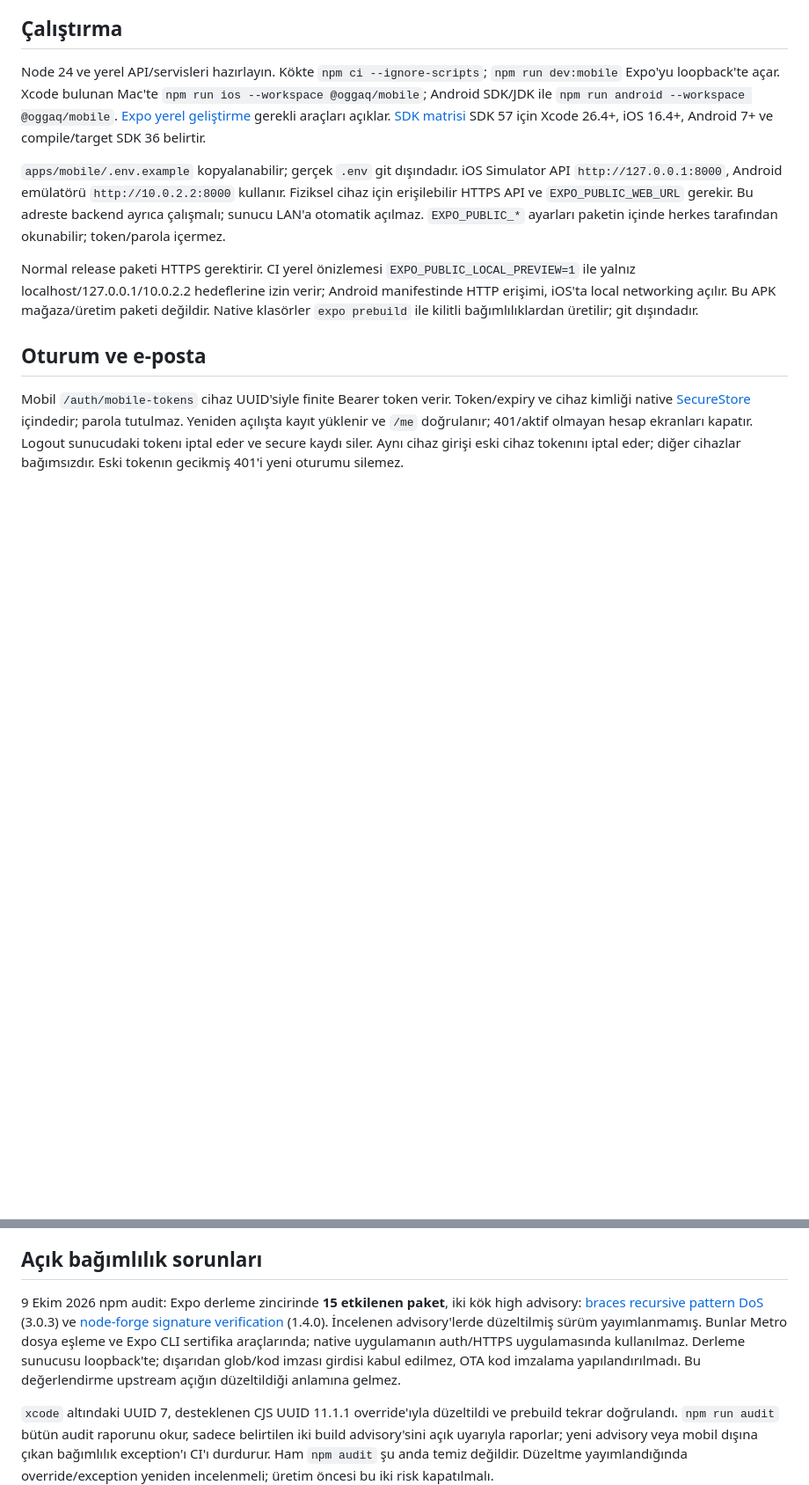
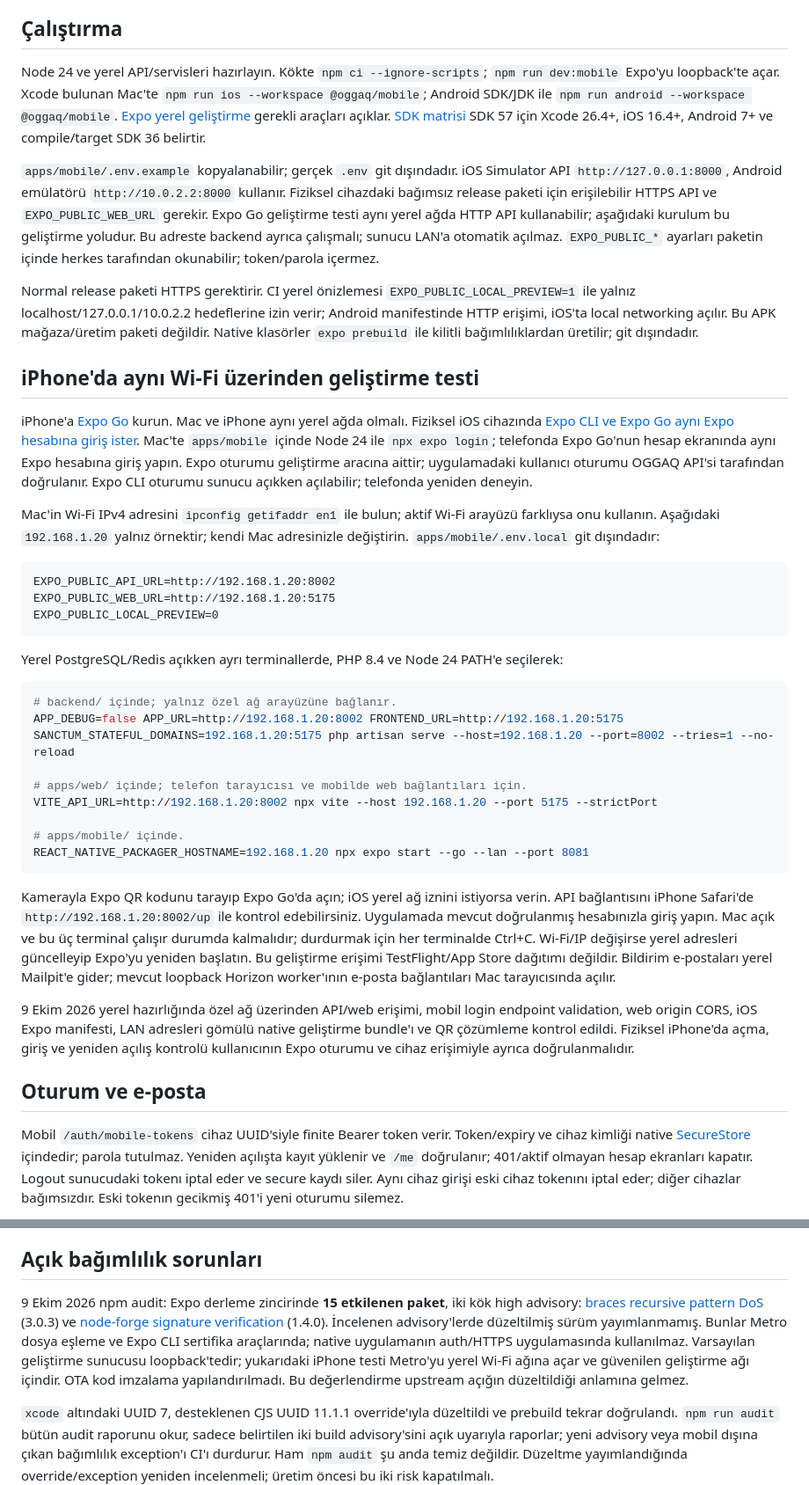
Before and after one commit to ninjaBlume/oggaq, a Markdown page: docs/MOBILE.md, 2 parts joined by grey strips. Shown at 88% size. Rendered like a GitHub page; blank space fills up the shorter version.

Commit message:
docs: explain iPhone Expo Go access over the local network

````diff
--- a/docs/MOBILE.md
+++ b/docs/MOBILE.md
@@ -6,9 +6,38 @@
 
 Node 24 ve yerel API/servisleri hazırlayın. Kökte `npm ci --ignore-scripts`; `npm run dev:mobile` Expo'yu loopback'te açar. Xcode bulunan Mac'te `npm run ios --workspace @oggaq/mobile`; Android SDK/JDK ile `npm run android --workspace @oggaq/mobile`. [Expo yerel geliştirme](https://docs.expo.dev/guides/local-app-development/) gerekli araçları açıklar. [SDK matrisi](https://docs.expo.dev/versions/latest/) SDK 57 için Xcode 26.4+, iOS 16.4+, Android 7+ ve compile/target SDK 36 belirtir.
 
-`apps/mobile/.env.example` kopyalanabilir; gerçek `.env` git dışındadır. iOS Simulator API `http://127.0.0.1:8000`, Android emülatörü `http://10.0.2.2:8000` kullanır. Fiziksel cihaz için erişilebilir HTTPS API ve `EXPO_PUBLIC_WEB_URL` gerekir. Bu adreste backend ayrıca çalışmalı; sunucu LAN'a otomatik açılmaz. `EXPO_PUBLIC_*` ayarları paketin içinde herkes tarafından okunabilir; token/parola içermez.
+`apps/mobile/.env.example` kopyalanabilir; gerçek `.env` git dışındadır. iOS Simulator API `http://127.0.0.1:8000`, Android emülatörü `http://10.0.2.2:8000` kullanır. Fiziksel cihazdaki bağımsız release paketi için erişilebilir HTTPS API ve `EXPO_PUBLIC_WEB_URL` gerekir. Expo Go geliştirme testi aynı yerel ağda HTTP API kullanabilir; aşağıdaki kurulum bu geliştirme yoludur. Bu adreste backend ayrıca çalışmalı; sunucu LAN'a otomatik açılmaz. `EXPO_PUBLIC_*` ayarları paketin içinde herkes tarafından okunabilir; token/parola içermez.
 
 Normal release paketi HTTPS gerektirir. CI yerel önizlemesi `EXPO_PUBLIC_LOCAL_PREVIEW=1` ile yalnız localhost/127.0.0.1/10.0.2.2 hedeflerine izin verir; Android manifestinde HTTP erişimi, iOS'ta local networking açılır. Bu APK mağaza/üretim paketi değildir. Native klasörler `expo prebuild` ile kilitli bağımlılıklardan üretilir; git dışındadır.
+
+## iPhone'da aynı Wi-Fi üzerinden geliştirme testi
+
+iPhone'a [Expo Go](https://apps.apple.com/app/expo-go/id982107779) kurun. Mac ve iPhone aynı yerel ağda olmalı. Fiziksel iOS cihazında [Expo CLI ve Expo Go aynı Expo hesabına giriş ister](https://docs.expo.dev/troubleshooting/expo-go-sign-in-required/). Mac'te `apps/mobile` içinde Node 24 ile `npx expo login`; telefonda Expo Go'nun hesap ekranında aynı Expo hesabına giriş yapın. Expo oturumu geliştirme aracına aittir; uygulamadaki kullanıcı oturumu OGGAQ API'si tarafından doğrulanır. Expo CLI oturumu sunucu açıkken açılabilir; telefonda yeniden deneyin.
+
+Mac'in Wi-Fi IPv4 adresini `ipconfig getifaddr en1` ile bulun; aktif Wi-Fi arayüzü farklıysa onu kullanın. Aşağıdaki `192.168.1.20` yalnız örnektir; kendi Mac adresinizle değiştirin. `apps/mobile/.env.local` git dışındadır:
+
+```dotenv
+EXPO_PUBLIC_API_URL=http://192.168.1.20:8002
+EXPO_PUBLIC_WEB_URL=http://192.168.1.20:5175
+EXPO_PUBLIC_LOCAL_PREVIEW=0
+```
+
+Yerel PostgreSQL/Redis açıkken ayrı terminallerde, PHP 8.4 ve Node 24 PATH'e seçilerek:
+
+```sh
+# backend/ içinde; yalnız özel ağ arayüzüne bağlanır.
+APP_DEBUG=false APP_URL=http://192.168.1.20:8002 FRONTEND_URL=http://192.168.1.20:5175 SANCTUM_STATEFUL_DOMAINS=192.168.1.20:5175 php artisan serve --host=192.168.1.20 --port=8002 --tries=1 --no-reload
+
+# apps/web/ içinde; telefon tarayıcısı ve mobilde web bağlantıları için.
+VITE_API_URL=http://192.168.1.20:8002 npx vite --host 192.168.1.20 --port 5175 --strictPort
+
+# apps/mobile/ içinde.
+REACT_NATIVE_PACKAGER_HOSTNAME=192.168.1.20 npx expo start --go --lan --port 8081
+```
+
+Kamerayla Expo QR kodunu tarayıp Expo Go'da açın; iOS yerel ağ iznini istiyorsa verin. API bağlantısını iPhone Safari'de `http://192.168.1.20:8002/up` ile kontrol edebilirsiniz. Uygulamada mevcut doğrulanmış hesabınızla giriş yapın. Mac açık ve bu üç terminal çalışır durumda kalmalıdır; durdurmak için her terminalde Ctrl+C. Wi-Fi/IP değişirse yerel adresleri güncelleyip Expo'yu yeniden başlatın. Bu geliştirme erişimi TestFlight/App Store dağıtımı değildir. Bildirim e-postaları yerel Mailpit'e gider; mevcut loopback Horizon worker'ının e-posta bağlantıları Mac tarayıcısında açılır.
+
+9 Ekim 2026 yerel hazırlığında özel ağ üzerinden API/web erişimi, mobil login endpoint validation, web origin CORS, iOS Expo manifesti, LAN adresleri gömülü native geliştirme bundle'ı ve QR çözümleme kontrol edildi. Fiziksel iPhone'da açma, giriş ve yeniden açılış kontrolü kullanıcının Expo oturumu ve cihaz erişimiyle ayrıca doğrulanmalıdır.
 
 ## Oturum ve e-posta
 
@@ -35,6 +64,6 @@ Bu kontrol gerçek hesapla native API E2E, tokenın uygulama yeniden açılış
 
 ## Açık bağımlılık sorunları
 
-9 Ekim 2026 npm audit: Expo derleme zincirinde **15 etkilenen paket**, iki kök high advisory: [braces recursive pattern DoS](https://github.com/advisories/GHSA-vfj7-8cjw-p6xm) (3.0.3) ve [node-forge signature verification](https://github.com/advisories/GHSA-86w9-cpqp-85rv) (1.4.0). İncelenen advisory'lerde düzeltilmiş sürüm yayımlanmamış. Bunlar Metro dosya eşleme ve Expo CLI sertifika araçlarında; native uygulamanın auth/HTTPS uygulamasında kullanılmaz. Derleme sunucusu loopback'te; dışarıdan glob/kod imzası girdisi kabul edilmez, OTA kod imzalama yapılandırılmadı. Bu değerlendirme upstream açığın düzeltildiği anlamına gelmez.
+9 Ekim 2026 npm audit: Expo derleme zincirinde **15 etkilenen paket**, iki kök high advisory: [braces recursive pattern DoS](https://github.com/advisories/GHSA-vfj7-8cjw-p6xm) (3.0.3) ve [node-forge signature verification](https://github.com/advisories/GHSA-86w9-cpqp-85rv) (1.4.0). İncelenen advisory'lerde düzeltilmiş sürüm yayımlanmamış. Bunlar Metro dosya eşleme ve Expo CLI sertifika araçlarında; native uygulamanın auth/HTTPS uygulamasında kullanılmaz. Varsayılan geliştirme sunucusu loopback'tedir; yukarıdaki iPhone testi Metro'yu yerel Wi-Fi ağına açar ve güvenilen geliştirme ağı içindir. OTA kod imzalama yapılandırılmadı. Bu değerlendirme upstream açığın düzeltildiği anlamına gelmez.
 
 `xcode` altındaki UUID 7, desteklenen CJS UUID 11.1.1 override'ıyla düzeltildi ve prebuild tekrar doğrulandı. `npm run audit` bütün audit raporunu okur, sadece belirtilen iki build advisory'sini açık uyarıyla raporlar; yeni advisory veya mobil dışına çıkan bağımlılık exception'ı CI'ı durdurur. Ham `npm audit` şu anda temiz değildir. Düzeltme yayımlandığında override/exception yeniden incelenmeli; üretim öncesi bu iki risk kapatılmalı.
````
Also changed, not shown: docs/DEVELOPMENT.md (+1 -1 lines).
